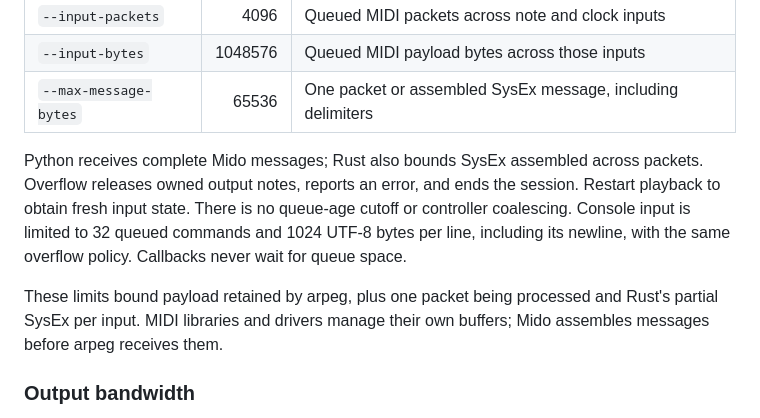
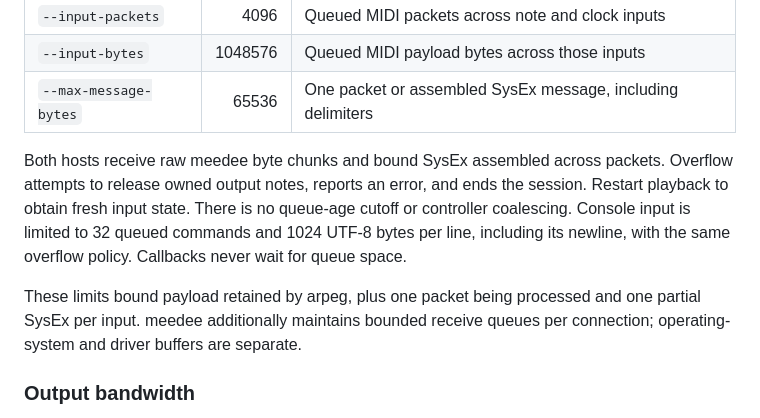
Before and after one commit to rec/arpeg, a Markdown page: README.md, the part around the change. GitHub-like rendering.

Commit message:
fixup! Migrate arpeg Python MIDI host to meedee

```diff
--- a/README.md
+++ b/README.md
@@ -643,16 +643,16 @@ Both play commands accept these positive integer limits:
 | `--input-bytes` | 1048576 | Queued MIDI payload bytes across those inputs |
 | `--max-message-bytes` | 65536 | One packet or assembled SysEx message, including delimiters |
 
-Python receives complete Mido messages; Rust also bounds SysEx assembled across
-packets. Overflow releases owned output notes, reports an error, and ends the
-session. Restart playback to obtain fresh input state. There is no queue-age
+Both hosts receive raw meedee byte chunks and bound SysEx assembled across
+packets. Overflow attempts to release owned output notes, reports an error, and
+ends the session. Restart playback to obtain fresh input state. There is no queue-age
 cutoff or controller coalescing. Console input is limited to 32 queued commands
 and 1024 UTF-8 bytes per line, including its newline, with the same overflow
 policy. Callbacks never wait for queue space.
 
 These limits bound payload retained by arpeg, plus one packet being processed
-and Rust's partial SysEx per input. MIDI libraries and drivers manage their own
-buffers; Mido assembles messages before arpeg receives them.
+and one partial SysEx per input. meedee additionally maintains bounded receive
+queues per connection; operating-system and driver buffers are separate.
 
 ### Output bandwidth
 
```
